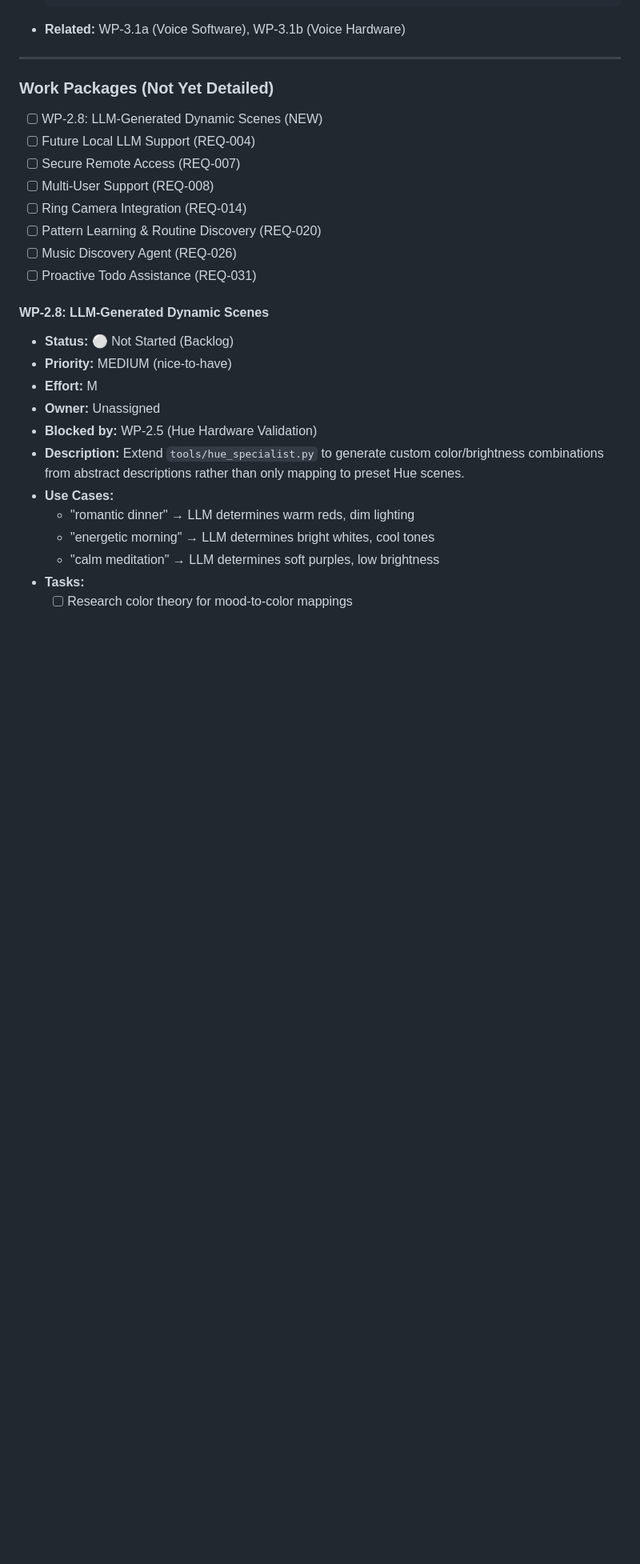
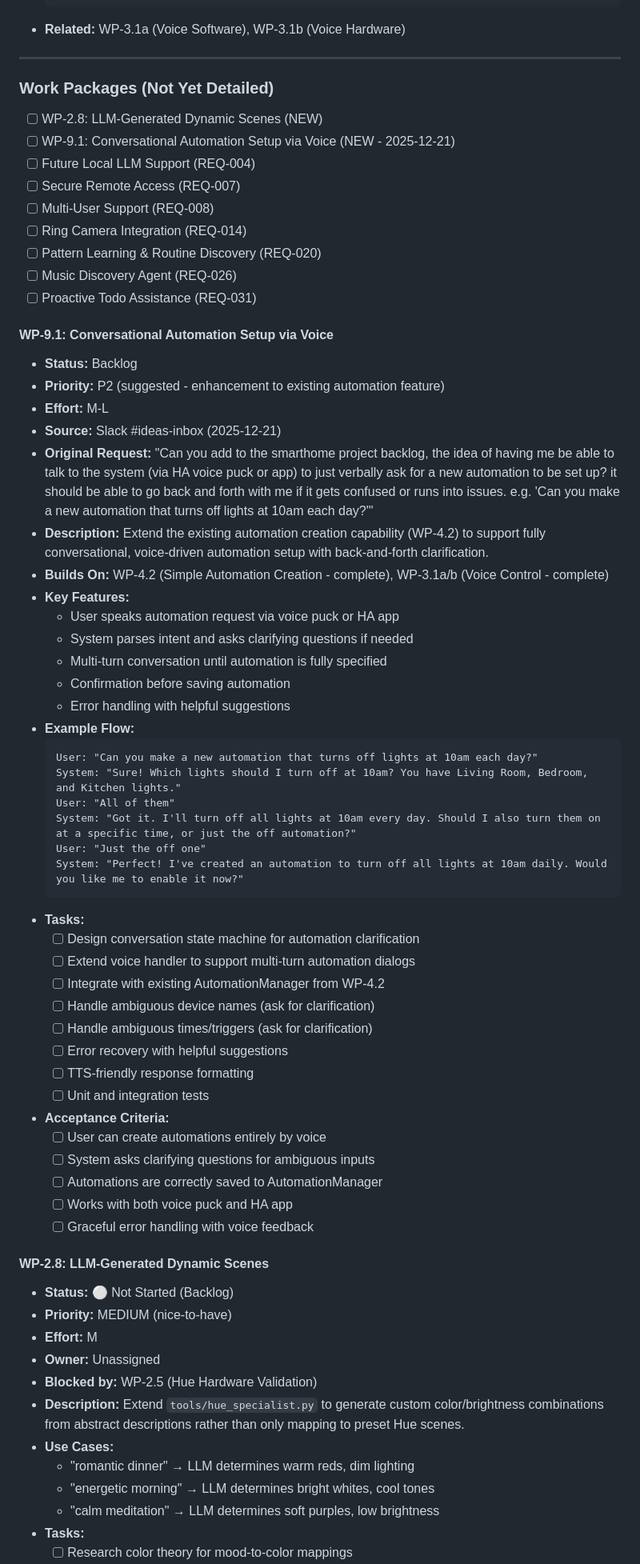
Before and after one commit to k4therin2/smart-home, a Markdown page: plans/roadmap.md, the part around the change. Shown at 80% size. Drawn GitHub-style; blank space fills up the shorter version.

Commit message:
Henry: Add WP-9.1 Conversational Automation Setup to backlog
New feature idea triaged from #ideas-inbox:
- Voice-based automation creation with multi-turn conversation
- Extends existing WP-4.2 automation capability
- Priority P2 (enhancement)

🤖 Generated with Claude Code

Co-Authored-By: Claude Opus 4.5 <noreply@anthropic.com>

````diff
--- a/plans/roadmap.md
+++ b/plans/roadmap.md
@@ -936,6 +936,7 @@ All Phase 3 work packages completed. Voice control critical path delivered - sof
 
 ### Work Packages (Not Yet Detailed)
 - [ ] WP-2.8: LLM-Generated Dynamic Scenes (NEW)
+- [ ] WP-9.1: Conversational Automation Setup via Voice (NEW - 2025-12-21)
 - [ ] Future Local LLM Support (REQ-004)
 - [ ] Secure Remote Access (REQ-007)
 - [ ] Multi-User Support (REQ-008)
@@ -943,6 +944,45 @@ All Phase 3 work packages completed. Voice control critical path delivered - sof
 - [ ] Pattern Learning & Routine Discovery (REQ-020)
 - [ ] Music Discovery Agent (REQ-026)
 - [ ] Proactive Todo Assistance (REQ-031)
+
+#### WP-9.1: Conversational Automation Setup via Voice
+- **Status:** Backlog
+- **Priority:** P2 (suggested - enhancement to existing automation feature)
+- **Effort:** M-L
+- **Source:** Slack #ideas-inbox (2025-12-21)
+- **Original Request:** "Can you add to the smarthome project backlog, the idea of having me be able to talk to the system (via HA voice puck or app) to just verbally ask for a new automation to be set up? it should be able to go back and forth with me if it gets confused or runs into issues. e.g. 'Can you make a new automation that turns off lights at 10am each day?'"
+- **Description:** Extend the existing automation creation capability (WP-4.2) to support fully conversational, voice-driven automation setup with back-and-forth clarification.
+- **Builds On:** WP-4.2 (Simple Automation Creation - complete), WP-3.1a/b (Voice Control - complete)
+- **Key Features:**
+  - User speaks automation request via voice puck or HA app
+  - System parses intent and asks clarifying questions if needed
+  - Multi-turn conversation until automation is fully specified
+  - Confirmation before saving automation
+  - Error handling with helpful suggestions
+- **Example Flow:**
+  ```
+  User: "Can you make a new automation that turns off lights at 10am each day?"
+  System: "Sure! Which lights should I turn off at 10am? You have Living Room, Bedroom, and Kitchen lights."
+  User: "All of them"
+  System: "Got it. I'll turn off all lights at 10am every day. Should I also turn them on at a specific time, or just the off automation?"
+  User: "Just the off one"
+  System: "Perfect! I've created an automation to turn off all lights at 10am daily. Would you like me to enable it now?"
+  ```
+- **Tasks:**
+  - [ ] Design conversation state machine for automation clarification
+  - [ ] Extend voice handler to support multi-turn automation dialogs
+  - [ ] Integrate with existing AutomationManager from WP-4.2
+  - [ ] Handle ambiguous device names (ask for clarification)
+  - [ ] Handle ambiguous times/triggers (ask for clarification)
+  - [ ] Error recovery with helpful suggestions
+  - [ ] TTS-friendly response formatting
+  - [ ] Unit and integration tests
+- **Acceptance Criteria:**
+  - [ ] User can create automations entirely by voice
+  - [ ] System asks clarifying questions for ambiguous inputs
+  - [ ] Automations are correctly saved to AutomationManager
+  - [ ] Works with both voice puck and HA app
+  - [ ] Graceful error handling with voice feedback
 
 #### WP-2.8: LLM-Generated Dynamic Scenes
 - **Status:** ⚪ Not Started (Backlog)
````
